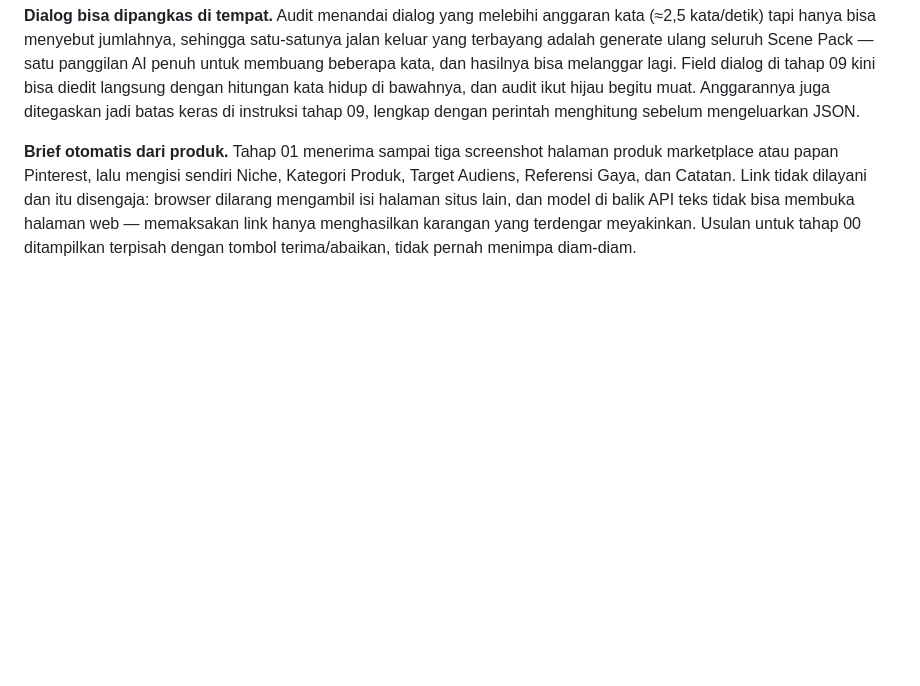
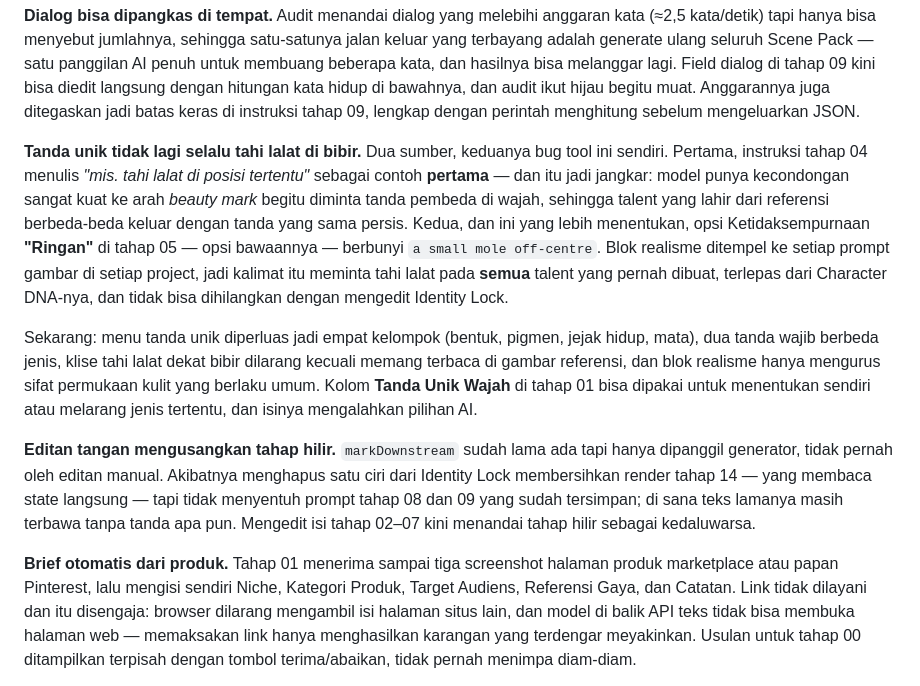
Before and after one commit to vancedgmusic-cloud/vanced-tools, a Markdown page: README.md, the part around the change. Drawn GitHub-style; blank space fills up the shorter version.

Commit message:
README: catat dua sumber tahi lalat dan perbaikan markDownstream
Co-Authored-By: Claude Opus 5 <noreply@anthropic.com>
Claude-Session: https://claude.ai/code/session_01BTRJ7xmwKvEfv2vd6YHJj5

```diff
--- a/README.md
+++ b/README.md
@@ -66,6 +66,12 @@ Menambah negative tidak pernah menang melawan perintah positif di prompt yang sa
 Di blok yang sama, instruksi turnaround dulu berbunyi *"pencahayaan rata tanpa bayangan keras"* — padahal prompt yang sama wajib memuat daftar negative yang melarang `flat even frontal lighting`, dan cahaya rata itulah yang menghapus pori. Sudah diperbaiki di `POSE_BASE` tapi tidak pernah ikut diperbaiki di sini. Sekarang turnaround meminta cahaya berarah yang **seragam antar shot**, bukan rata di wajah.
 
 **Dialog bisa dipangkas di tempat.** Audit menandai dialog yang melebihi anggaran kata (≈2,5 kata/detik) tapi hanya bisa menyebut jumlahnya, sehingga satu-satunya jalan keluar yang terbayang adalah generate ulang seluruh Scene Pack — satu panggilan AI penuh untuk membuang beberapa kata, dan hasilnya bisa melanggar lagi. Field dialog di tahap 09 kini bisa diedit langsung dengan hitungan kata hidup di bawahnya, dan audit ikut hijau begitu muat. Anggarannya juga ditegaskan jadi batas keras di instruksi tahap 09, lengkap dengan perintah menghitung sebelum mengeluarkan JSON.
+
+**Tanda unik tidak lagi selalu tahi lalat di bibir.** Dua sumber, keduanya bug tool ini sendiri. Pertama, instruksi tahap 04 menulis *"mis. tahi lalat di posisi tertentu"* sebagai contoh **pertama** — dan itu jadi jangkar: model punya kecondongan sangat kuat ke arah *beauty mark* begitu diminta tanda pembeda di wajah, sehingga talent yang lahir dari referensi berbeda-beda keluar dengan tanda yang sama persis. Kedua, dan ini yang lebih menentukan, opsi Ketidaksempurnaan **"Ringan"** di tahap 05 — opsi bawaannya — berbunyi `a small mole off-centre`. Blok realisme ditempel ke setiap prompt gambar di setiap project, jadi kalimat itu meminta tahi lalat pada **semua** talent yang pernah dibuat, terlepas dari Character DNA-nya, dan tidak bisa dihilangkan dengan mengedit Identity Lock.
+
+Sekarang: menu tanda unik diperluas jadi empat kelompok (bentuk, pigmen, jejak hidup, mata), dua tanda wajib berbeda jenis, klise tahi lalat dekat bibir dilarang kecuali memang terbaca di gambar referensi, dan blok realisme hanya mengurus sifat permukaan kulit yang berlaku umum. Kolom **Tanda Unik Wajah** di tahap 01 bisa dipakai untuk menentukan sendiri atau melarang jenis tertentu, dan isinya mengalahkan pilihan AI.
+
+**Editan tangan mengusangkan tahap hilir.** `markDownstream` sudah lama ada tapi hanya dipanggil generator, tidak pernah oleh editan manual. Akibatnya menghapus satu ciri dari Identity Lock membersihkan render tahap 14 — yang membaca state langsung — tapi tidak menyentuh prompt tahap 08 dan 09 yang sudah tersimpan; di sana teks lamanya masih terbawa tanpa tanda apa pun. Mengedit isi tahap 02–07 kini menandai tahap hilir sebagai kedaluwarsa.
 
 **Brief otomatis dari produk.** Tahap 01 menerima sampai tiga screenshot halaman produk marketplace atau papan Pinterest, lalu mengisi sendiri Niche, Kategori Produk, Target Audiens, Referensi Gaya, dan Catatan. Link tidak dilayani dan itu disengaja: browser dilarang mengambil isi halaman situs lain, dan model di balik API teks tidak bisa membuka halaman web — memaksakan link hanya menghasilkan karangan yang terdengar meyakinkan. Usulan untuk tahap 00 ditampilkan terpisah dengan tombol terima/abaikan, tidak pernah menimpa diam-diam.
 
```
